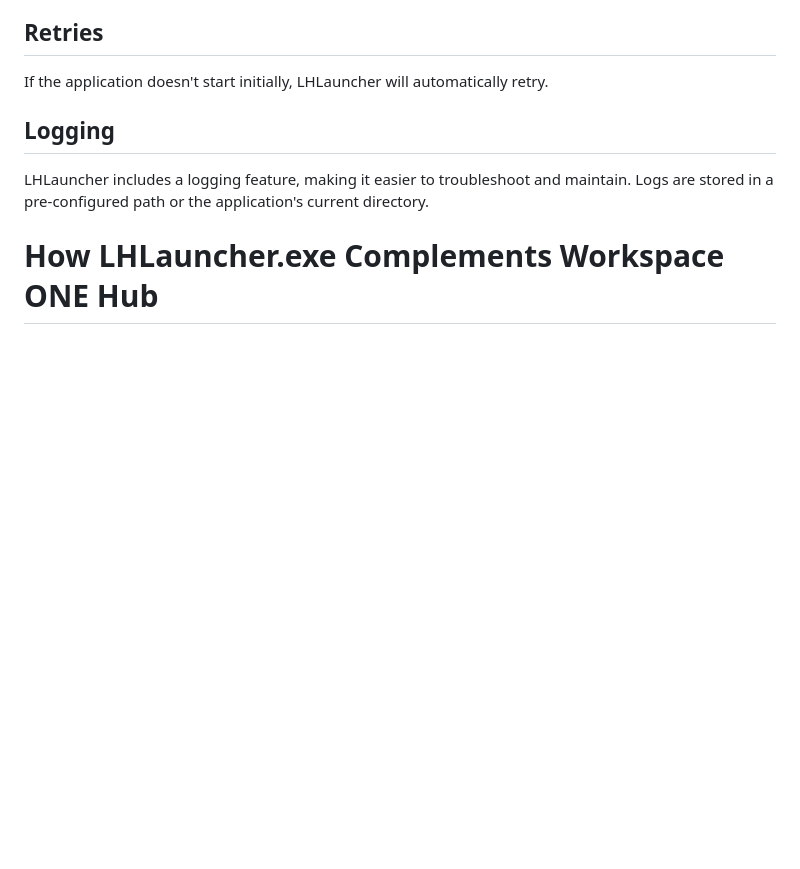
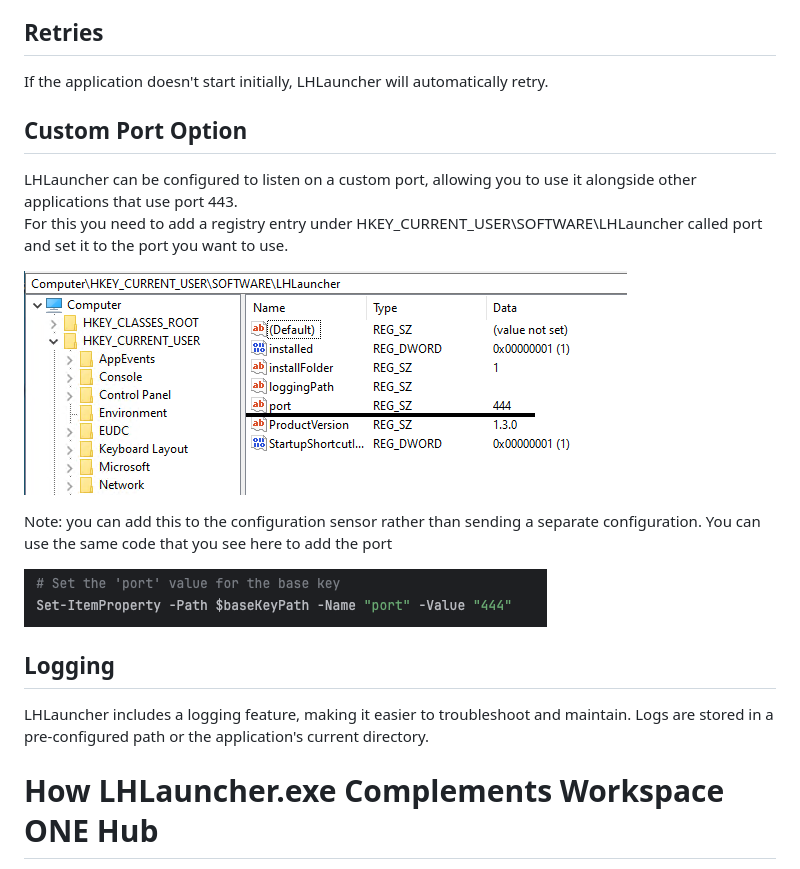
Before and after one commit to leonletto/localhost-app-launcher, a Markdown page: Docs/Docs.md, the part around the change. Rendered like a GitHub page; pictures changed too: Docs/images/CustomPort.png (added), Docs/images/PortConfig.png (added); blank space fills up the shorter version.

Commit message:
Updated Docs for Customer Port Configuration

```diff
--- a/Docs/Docs.md
+++ b/Docs/Docs.md
@@ -33,6 +33,19 @@ Retries
 -------
 
 If the application doesn't start initially, LHLauncher will automatically retry.
+
+Custom Port Option
+------------------
+
+LHLauncher can be configured to listen on a custom port, allowing you to use it alongside other applications that use port 443.
+For this you need to add a registry entry under HKEY\_CURRENT\_USER\\SOFTWARE\\LHLauncher called port and set it to the port you want to use.
+
+![images/CustomPort.png](images/CustomPort.png)
+
+Note: you can add this to the configuration sensor rather than sending a separate configuration.
+You can use the same code that you see here to add the port
+
+![images/PortConfig.png](images/PortConfig.png)
 
 Logging
 -------
```
Also changed, not shown: 1 other file.
